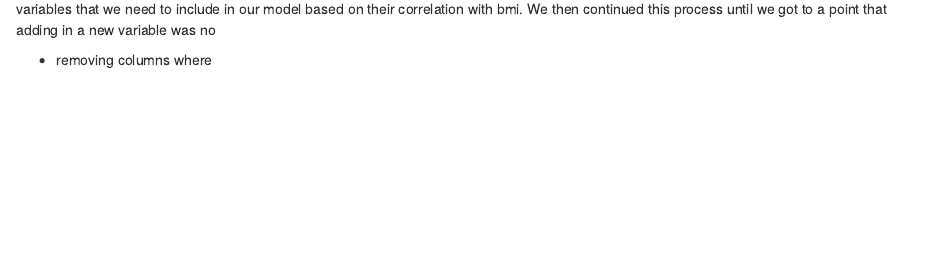
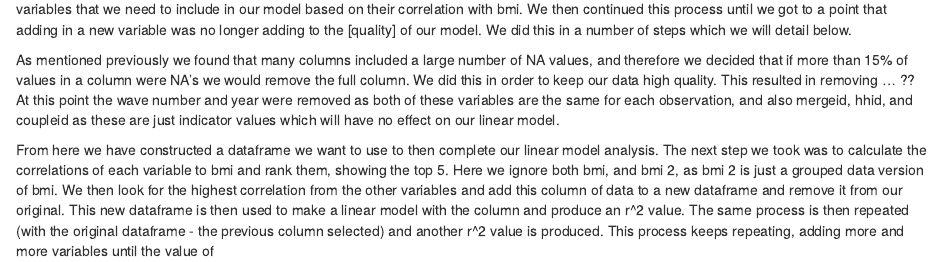
Before and after one commit to maxguy2001/StatsCaseStudiesSem1, an R Markdown document (WriteUp.Rmd): the page in a window 1100 px wide, from 1170 px down. Rendered offline with R 4.5, knitr and Pandoc, with nearby package versions; some code elsewhere in the file could not run offline.

Commit message:
Adding to written description of model building

````diff
--- a/WriteUp.Rmd
+++ b/WriteUp.Rmd
@@ -83,6 +81,9 @@
   geom_density(adjust = 1.5, alpha = 0.4)
 ```
 
-The next step in our analysis was to build up a linear model using factors that affect bmi. We did this by creating a function which analyses the variables that we need to include in our model based on their correlation with bmi. We then continued this process until we got to a point that adding in a new variable was no
+The next step in our analysis was to build up a linear model using factors that affect bmi. We did this by creating a function which analyses the variables that we need to include in our model based on their correlation with bmi. We then continued this process until we got to a point that adding in a new variable was no longer adding to the [quality] of our model.
+We did this in a number of steps which we will detail below.
 
-- removing columns where
+As mentioned previously we found that many columns included a large number of NA values, and therefore we decided that if more than 15% of values in a column were NA's we would remove the full column. We did this in order to keep our data high quality. This resulted in removing ... ?? At this point the wave number and year were removed as both of these variables are the same for each observation, and also mergeid,  hhid, and coupleid as these are just indicator values which will have no effect on our linear model.
+
+From here we have constructed a dataframe we want to use to then complete our linear model analysis. The next step we took was to calculate the correlations of each variable to bmi and rank them, showing the top 5. Here we ignore both bmi, and bmi 2, as bmi 2 is just a grouped data version of bmi. We then look for the highest correlation from the other variables and add this column of data to a new dataframe and remove it from our original. This new dataframe is then used to make a linear model with the column and produce an r^2 value. The same process is then repeated (with the original dataframe - the previous column selected) and another r^2 value is produced. This process keeps repeating, adding more and more variables until the value of
````
Also changed, not shown: WriteUp.Rmd (2 more changed lines).
